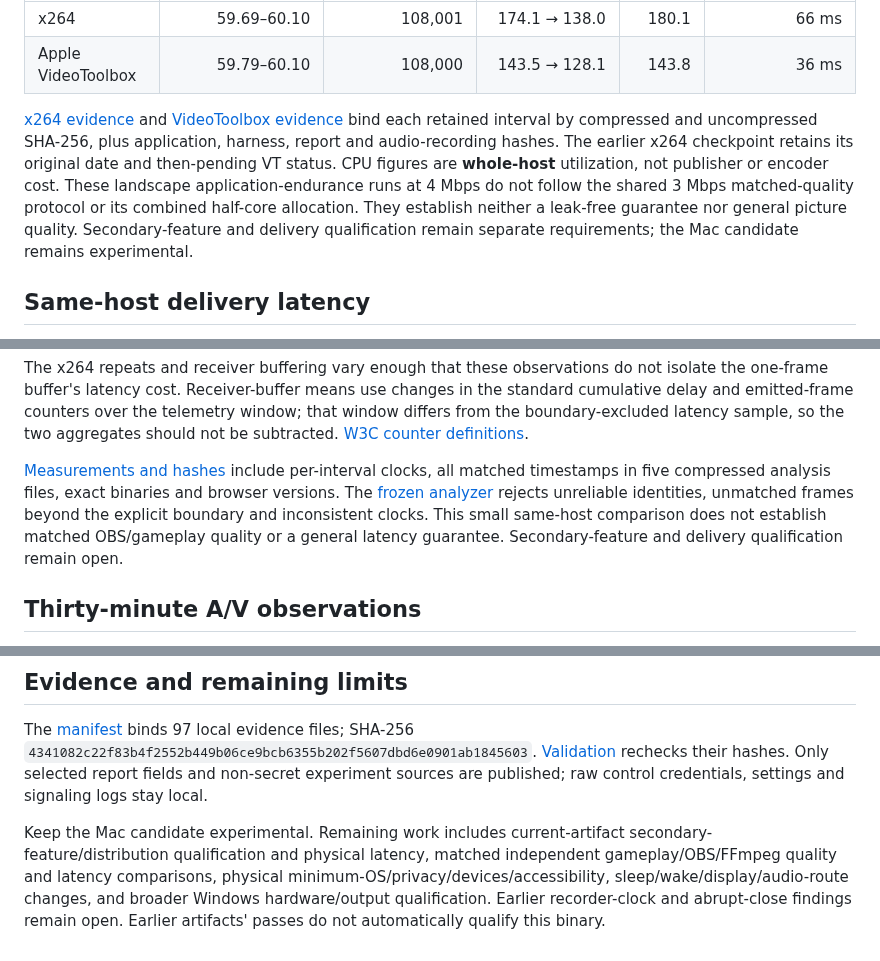
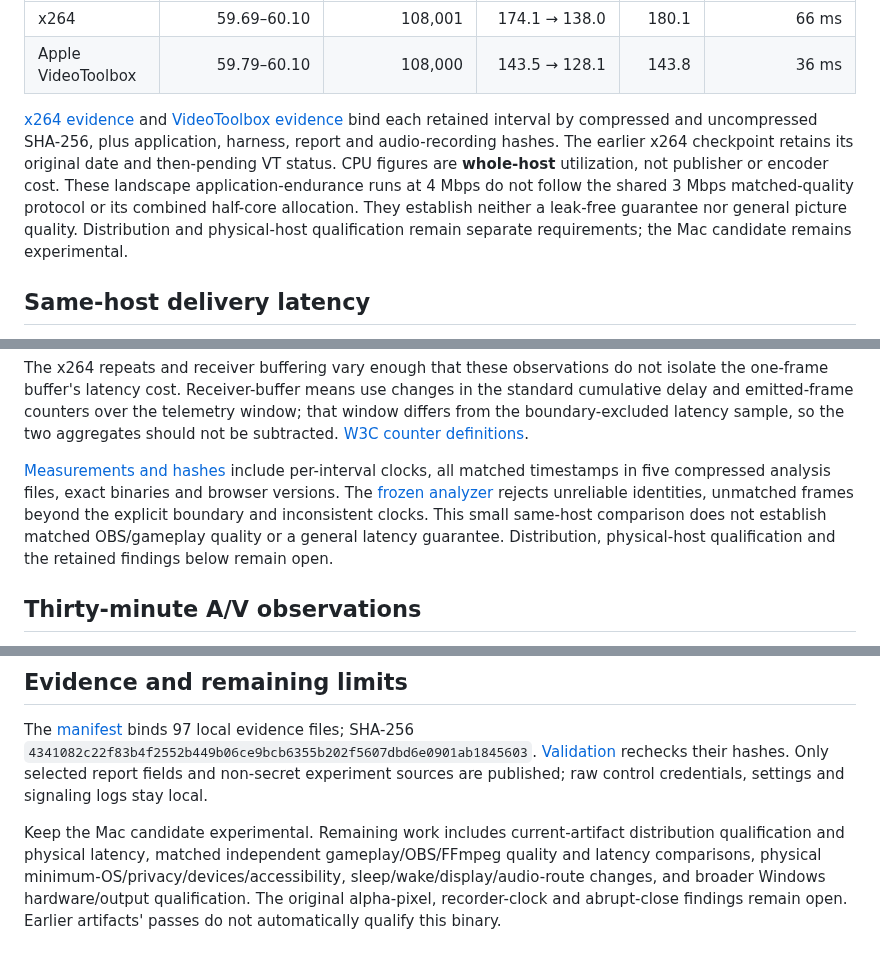
Before and after one commit to steveseguin/game-capture, a Markdown page: docs/macos-x264-vfr-2026-10-18.md, 3 parts joined by grey strips. Drawn GitHub-style.

```diff
--- a/docs/macos-x264-vfr-2026-10-18.md
+++ b/docs/macos-x264-vfr-2026-10-18.md
@@ -54,7 +54,7 @@ The same signed candidate passed separate thirty-minute **1920×1080, 60 fps, 4
 | x264 | 59.69–60.10 | 108,001 | 174.1 → 138.0 | 180.1 | 66 ms |
 | Apple VideoToolbox | 59.79–60.10 | 108,000 | 143.5 → 128.1 | 143.8 | 36 ms |
 
-[x264 evidence](https://github.com/steveseguin/video-encoder-testing/blob/main/knowledge/2026-10-18-apple-m1-x264-vfr/endurance-x264.json) and [VideoToolbox evidence](https://github.com/steveseguin/video-encoder-testing/blob/main/knowledge/2026-10-18-apple-m1-x264-vfr/endurance-videotoolbox.json) bind each retained interval by compressed and uncompressed SHA-256, plus application, harness, report and audio-recording hashes. The earlier x264 checkpoint retains its original date and then-pending VT status. CPU figures are **whole-host** utilization, not publisher or encoder cost. These landscape application-endurance runs at 4 Mbps do not follow the shared 3 Mbps matched-quality protocol or its combined half-core allocation. They establish neither a leak-free guarantee nor general picture quality. Secondary-feature and delivery qualification remain separate requirements; the Mac candidate remains experimental.
+[x264 evidence](https://github.com/steveseguin/video-encoder-testing/blob/main/knowledge/2026-10-18-apple-m1-x264-vfr/endurance-x264.json) and [VideoToolbox evidence](https://github.com/steveseguin/video-encoder-testing/blob/main/knowledge/2026-10-18-apple-m1-x264-vfr/endurance-videotoolbox.json) bind each retained interval by compressed and uncompressed SHA-256, plus application, harness, report and audio-recording hashes. The earlier x264 checkpoint retains its original date and then-pending VT status. CPU figures are **whole-host** utilization, not publisher or encoder cost. These landscape application-endurance runs at 4 Mbps do not follow the shared 3 Mbps matched-quality protocol or its combined half-core allocation. They establish neither a leak-free guarantee nor general picture quality. Distribution and physical-host qualification remain separate requirements; the Mac candidate remains experimental.
 
 ## Same-host delivery latency
 
@@ -72,7 +72,7 @@ The measurement starts at the generated source's draw timestamp and ends when th
 
 The x264 repeats and receiver buffering vary enough that these observations do not isolate the one-frame buffer's latency cost. Receiver-buffer means use changes in the standard cumulative delay and emitted-frame counters over the telemetry window; that window differs from the boundary-excluded latency sample, so the two aggregates should not be subtracted. [W3C counter definitions](https://www.w3.org/TR/webrtc-stats/#dom-rtcinboundrtpstreamstats-jitterbufferdelay).
 
-[Measurements and hashes](https://github.com/steveseguin/video-encoder-testing/blob/main/knowledge/2026-10-18-apple-m1-x264-vfr/latency.json) include per-interval clocks, all matched timestamps in five compressed analysis files, exact binaries and browser versions. The [frozen analyzer](https://github.com/steveseguin/game-capture/blob/abef91f3d8076ef9ae682c8c65413e1522a85d71/native-qt/e2e/macos-analyze-window-latency.py) rejects unreliable identities, unmatched frames beyond the explicit boundary and inconsistent clocks. This small same-host comparison does not establish matched OBS/gameplay quality or a general latency guarantee. Secondary-feature and delivery qualification remain open.
+[Measurements and hashes](https://github.com/steveseguin/video-encoder-testing/blob/main/knowledge/2026-10-18-apple-m1-x264-vfr/latency.json) include per-interval clocks, all matched timestamps in five compressed analysis files, exact binaries and browser versions. The [frozen analyzer](https://github.com/steveseguin/game-capture/blob/abef91f3d8076ef9ae682c8c65413e1522a85d71/native-qt/e2e/macos-analyze-window-latency.py) rejects unreliable identities, unmatched frames beyond the explicit boundary and inconsistent clocks. This small same-host comparison does not establish matched OBS/gameplay quality or a general latency guarantee. Distribution, physical-host qualification and the retained findings below remain open.
 
 ## Thirty-minute A/V observations
 
@@ -113,4 +136,4 @@ All [18 native encoder gate rows](https://github.com/steveseguin/video-encoder-t
 
 The [manifest](https://github.com/steveseguin/video-encoder-testing/blob/main/knowledge/2026-10-18-apple-m1-x264-vfr/evidence-manifest.json) binds 97 local evidence files; SHA-256 `4341082c22f83b4f2552b449b06ce9bcb6355b202f5607dbd6e0901ab1845603`. [Validation](https://github.com/steveseguin/video-encoder-testing/blob/main/knowledge/2026-10-18-apple-m1-x264-vfr/validation.json) rechecks their hashes. Only selected report fields and non-secret experiment sources are published; raw control credentials, settings and signaling logs stay local.
 
-Keep the Mac candidate experimental. Remaining work includes current-artifact secondary-feature/distribution qualification and physical latency, matched independent gameplay/OBS/FFmpeg quality and latency comparisons, physical minimum-OS/privacy/devices/accessibility, sleep/wake/display/audio-route changes, and broader Windows hardware/output qualification. Earlier recorder-clock and abrupt-close findings remain open. Earlier artifacts' passes do not automatically qualify this binary.
+Keep the Mac candidate experimental. Remaining work includes current-artifact distribution qualification and physical latency, matched independent gameplay/OBS/FFmpeg quality and latency comparisons, physical minimum-OS/privacy/devices/accessibility, sleep/wake/display/audio-route changes, and broader Windows hardware/output qualification. The original alpha-pixel, recorder-clock and abrupt-close findings remain open. Earlier artifacts' passes do not automatically qualify this binary.
```
Also changed, not shown: other parts of docs/macos-x264-vfr-2026-10-18.md (+24 -1 lines).
